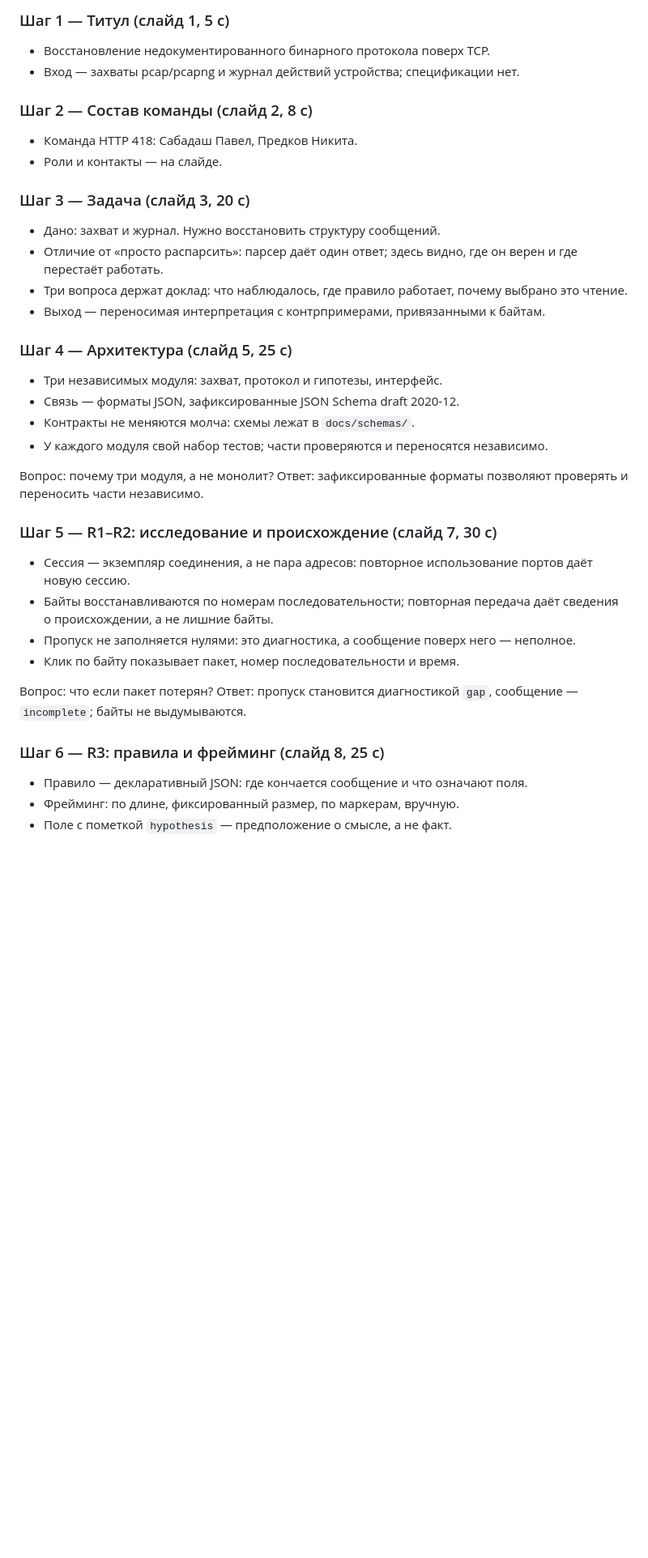
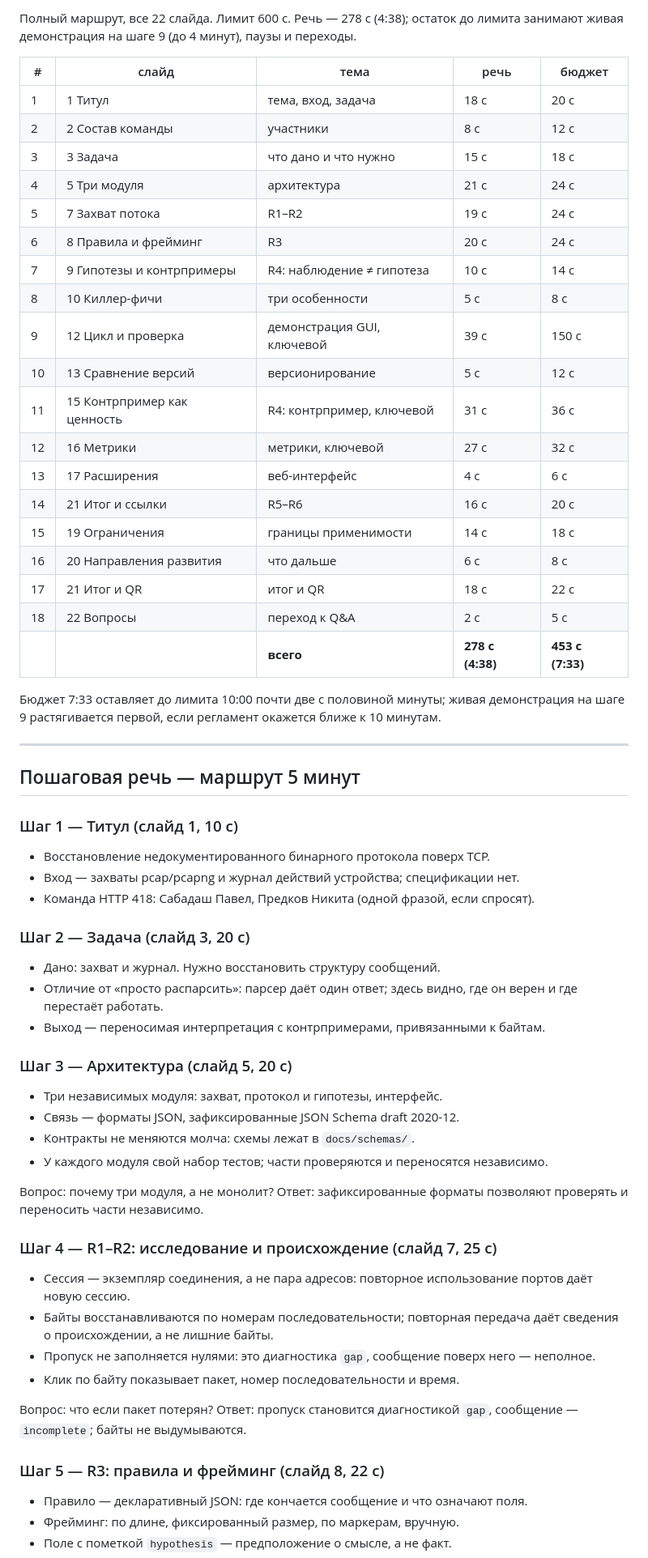
Before and after one commit to Pavel1778/madrigal-protocol-lab, a Markdown page: presentation/defense_script.md, the part around one of its changes. Shown at 81% size. Rendered like a GitHub page; blank space fills up the shorter version.

```diff
--- a/presentation/defense_script.md
+++ b/presentation/defense_script.md
@@ -58,24 +48,51 @@
 
-### Шаг 1 — Титул (слайд 1, 5 с)
+Полный маршрут, все 22 слайда. Лимит 600 с. Речь — 278 с (4:38); остаток до лимита
+занимают живая демонстрация на шаге 9 (до 4 минут), паузы и переходы.
+
+| # | слайд | тема | речь | бюджет |
+| --- | --- | --- | --- | --- |
+| 1 | 1 Титул | тема, вход, задача | 18 с | 20 с |
+| 2 | 2 Состав команды | участники | 8 с | 12 с |
+| 3 | 3 Задача | что дано и что нужно | 15 с | 18 с |
+| 4 | 5 Три модуля | архитектура | 21 с | 24 с |
+| 5 | 7 Захват потока | R1–R2 | 19 с | 24 с |
+| 6 | 8 Правила и фрейминг | R3 | 20 с | 24 с |
+| 7 | 9 Гипотезы и контрпримеры | R4: наблюдение ≠ гипотеза | 10 с | 14 с |
+| 8 | 10 Киллер-фичи | три особенности | 5 с | 8 с |
+| 9 | 12 Цикл и проверка | демонстрация GUI, ключевой | 39 с | 150 с |
+| 10 | 13 Сравнение версий | версионирование | 5 с | 12 с |
+| 11 | 15 Контрпример как ценность | R4: контрпример, ключевой | 31 с | 36 с |
+| 12 | 16 Метрики | метрики, ключевой | 27 с | 32 с |
+| 13 | 17 Расширения | веб-интерфейс | 4 с | 6 с |
+| 14 | 21 Итог и ссылки | R5–R6 | 16 с | 20 с |
+| 15 | 19 Ограничения | границы применимости | 14 с | 18 с |
+| 16 | 20 Направления развития | что дальше | 6 с | 8 с |
+| 17 | 21 Итог и QR | итог и QR | 18 с | 22 с |
+| 18 | 22 Вопросы | переход к Q&A | 2 с | 5 с |
+| | | **всего** | **278 с (4:38)** | **453 с (7:33)** |
+
+Бюджет 7:33 оставляет до лимита 10:00 почти две с половиной минуты; живая
+демонстрация на шаге 9 растягивается первой, если регламент окажется ближе к 10
+минутам.
+
+---
+
+## Пошаговая речь — маршрут 5 минут
+
+### Шаг 1 — Титул (слайд 1, 10 с)
 
 - Восстановление недокументированного бинарного протокола поверх TCP.
 - Вход — захваты pcap/pcapng и журнал действий устройства; спецификации нет.
+- Команда HTTP 418: Сабадаш Павел, Предков Никита (одной фразой, если спросят).
 
-### Шаг 2 — Состав команды (слайд 2, 8 с)
-
-- Команда HTTP 418: Сабадаш Павел, Предков Никита.
-- Роли и контакты — на слайде.
-
-### Шаг 3 — Задача (слайд 3, 20 с)
+### Шаг 2 — Задача (слайд 3, 20 с)
 
 - Дано: захват и журнал. Нужно восстановить структуру сообщений.
 - Отличие от «просто распарсить»: парсер даёт один ответ; здесь видно, где он верен
   и где перестаёт работать.
-- Три вопроса держат доклад: что наблюдалось, где правило работает, почему выбрано
-  это чтение.
 - Выход — переносимая интерпретация с контрпримерами, привязанными к байтам.
 
-### Шаг 4 — Архитектура (слайд 5, 25 с)
+### Шаг 3 — Архитектура (слайд 5, 20 с)
 
 - Три независимых модуля: захват, протокол и гипотезы, интерфейс.
 - Связь — форматы JSON, зафиксированные JSON Schema draft 2020-12.
@@ -85,13 +102,13 @@
 Вопрос: почему три модуля, а не монолит?
 Ответ: зафиксированные форматы позволяют проверять и переносить части независимо.
 
-### Шаг 5 — R1–R2: исследование и происхождение (слайд 7, 30 с)
+### Шаг 4 — R1–R2: исследование и происхождение (слайд 7, 25 с)
 
 - Сессия — экземпляр соединения, а не пара адресов: повторное использование портов
   даёт новую сессию.
 - Байты восстанавливаются по номерам последовательности; повторная передача даёт
   сведения о происхождении, а не лишние байты.
-- Пропуск не заполняется нулями: это диагностика, а сообщение поверх него —
+- Пропуск не заполняется нулями: это диагностика `gap`, сообщение поверх него —
   неполное.
 - Клик по байту показывает пакет, номер последовательности и время.
 
@@ -99,7 +116,7 @@
 Ответ: пропуск становится диагностикой `gap`, сообщение — `incomplete`; байты не
 выдумываются.
 
-### Шаг 6 — R3: правила и фрейминг (слайд 8, 25 с)
+### Шаг 5 — R3: правила и фрейминг (слайд 8, 22 с)
 
 - Правило — декларативный JSON: где кончается сообщение и что означают поля.
 - Фрейминг: по длине, фиксированный размер, по маркерам, вручную.
```
Also changed, not shown: other parts of presentation/defense_script.md (+88 -50 lines).
